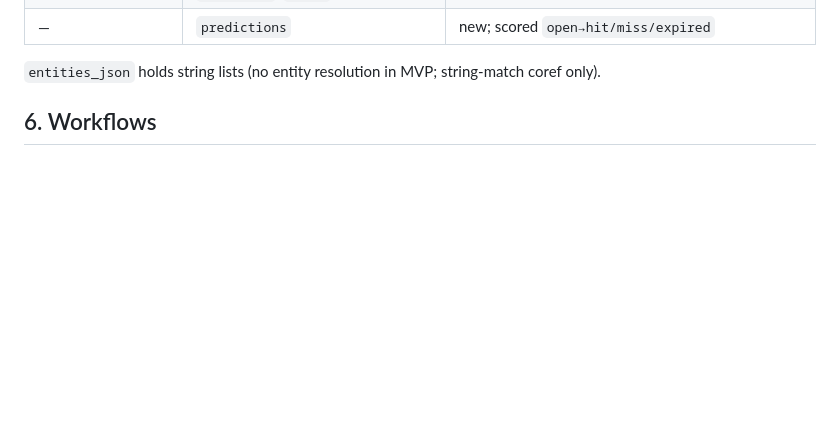
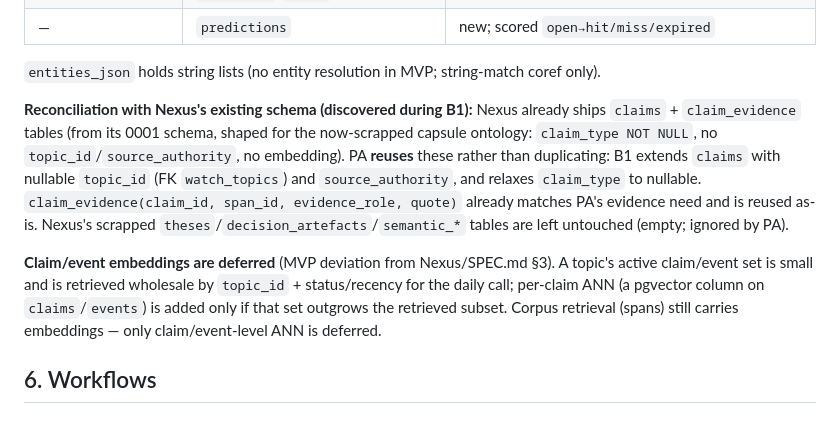
Before and after one commit to RavindraTarunokusumo/perpetual-analyst, a Markdown page: docs/specs/2026-07-08-pa-nexus-integration.md, the part around the change. Drawn GitHub-style; blank space fills up the shorter version.

Commit message:
docs(spec): record B1 reconciliation — reuse Nexus claims, defer claim/event embeddings
Nexus already ships claims+claim_evidence (capsule-era); PA extends rather than
duplicates (add topic_id+source_authority, relax claim_type). Claim/event ANN
embeddings deferred (retrieve active set by topic_id). Per Workflow Rule 2.

Co-Authored-By: Claude Opus 4.8 <noreply@anthropic.com>

```diff
--- a/docs/specs/2026-07-08-pa-nexus-integration.md
+++ b/docs/specs/2026-07-08-pa-nexus-integration.md
@@ -84,6 +84,20 @@ Analytical tables live in **Postgres**, scoped by `topic_id`, per Nexus/SPEC.md
 | — | `predictions` | new; scored `open→hit/miss/expired` |
 
 `entities_json` holds string lists (no entity resolution in MVP; string-match coref only).
+
+**Reconciliation with Nexus's existing schema (discovered during B1):** Nexus already ships
+`claims` + `claim_evidence` tables (from its 0001 schema, shaped for the now-scrapped capsule
+ontology: `claim_type NOT NULL`, no `topic_id`/`source_authority`, no embedding). PA **reuses**
+these rather than duplicating: B1 extends `claims` with nullable `topic_id` (FK `watch_topics`)
+and `source_authority`, and relaxes `claim_type` to nullable. `claim_evidence(claim_id, span_id,
+evidence_role, quote)` already matches PA's evidence need and is reused as-is. Nexus's scrapped
+`theses`/`decision_artefacts`/`semantic_*` tables are left untouched (empty; ignored by PA).
+
+**Claim/event embeddings are deferred** (MVP deviation from Nexus/SPEC.md §3). A topic's active
+claim/event set is small and is retrieved wholesale by `topic_id` + status/recency for the daily
+call; per-claim ANN (a pgvector column on `claims`/`events`) is added only if that set outgrows
+the retrieved subset. Corpus retrieval (spans) still carries embeddings — only claim/event-level
+ANN is deferred.
 
 ## 6. Workflows
 
```
